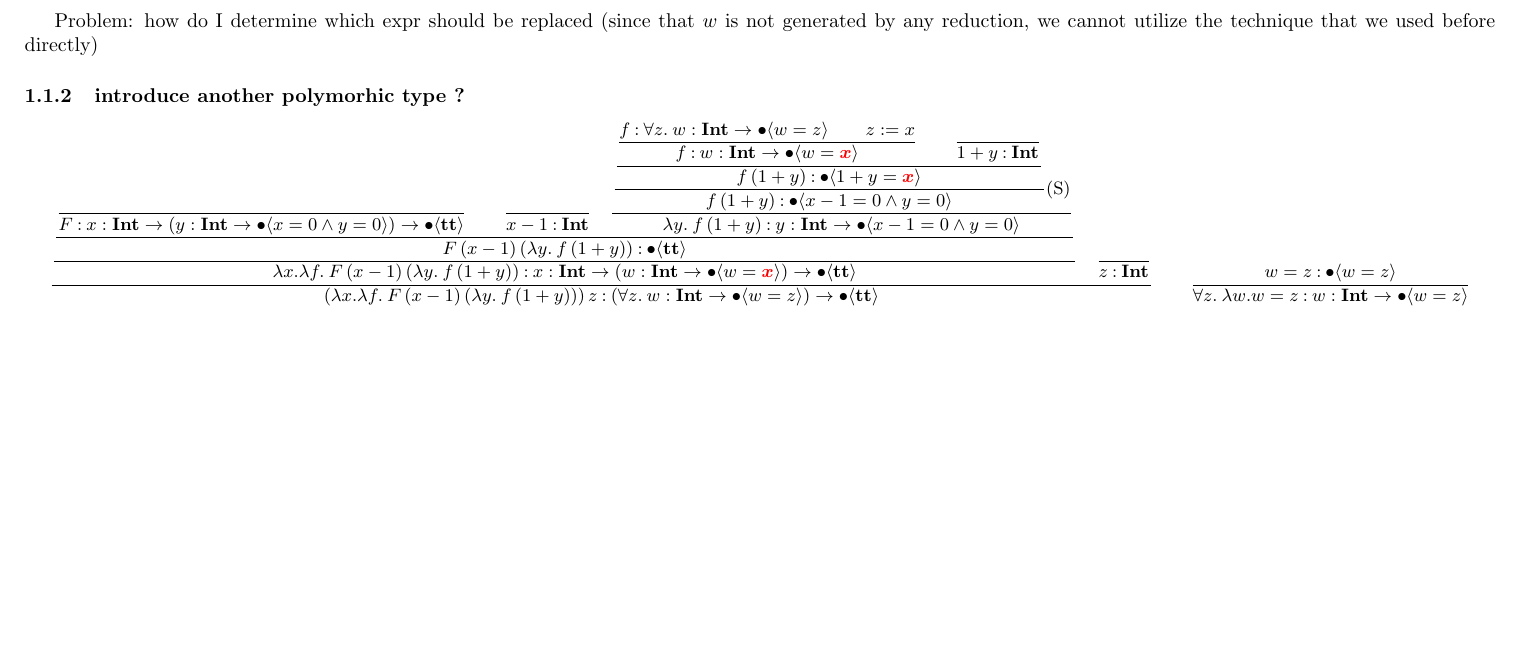
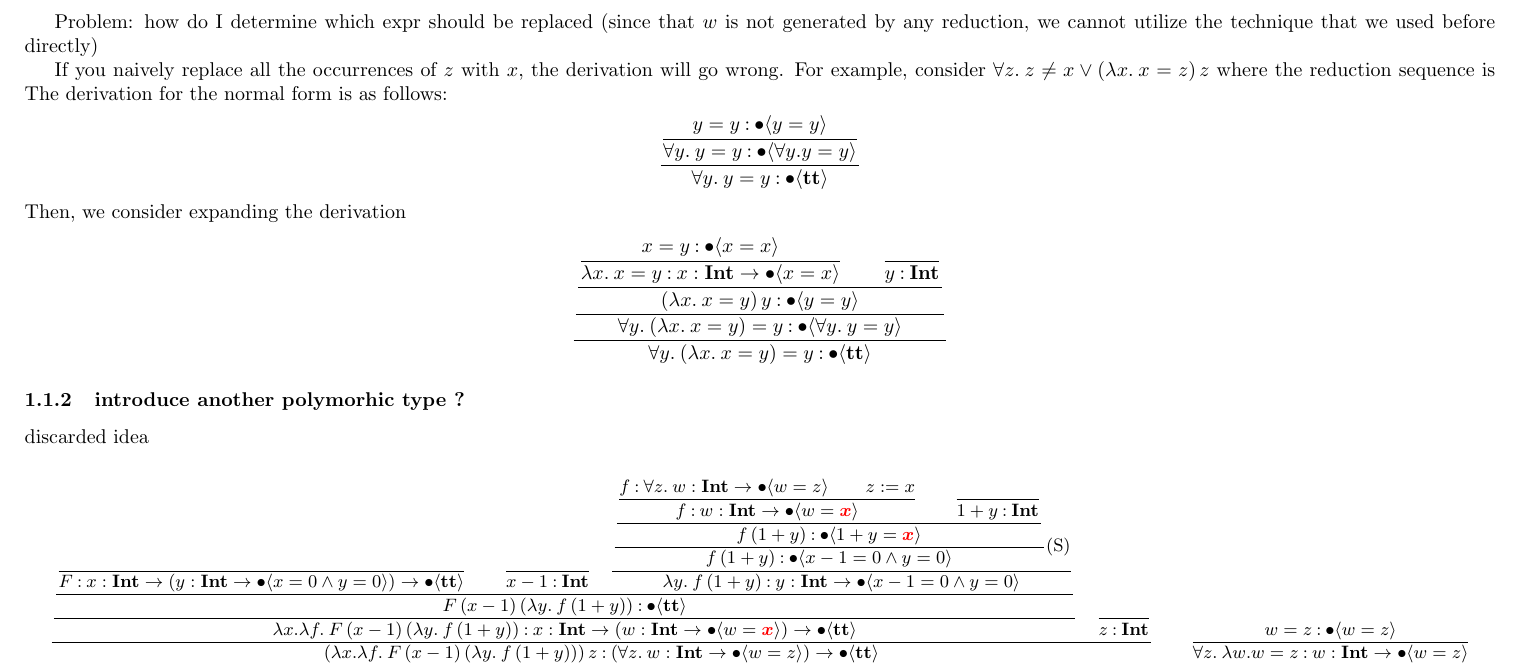
Before and after one commit to jimmyeaaaaah/hopdr, a LaTeX document (system/note.tex): part of page 3 of 4 before the commit and part of page 3 of 5 after it, cut so that both start at the same text, the shorter picture padded with empty space. Compiled offline with pdfLaTeX; a LaTeX package or settings file that is missing is left out.

Commit message:
update note

```diff
--- a/system/note.tex
+++ b/system/note.tex
@@ -329,7 +329,51 @@ If \( z \) were \( x \), this subsumption would be valid.
 Problem: how do I determine which expr should be replaced
 (since that \( w \) is not generated by any reduction, we cannot utilize the technique that we used before directly)
 
+
+If you naively replace all the occurrences of \( z \) with \( x \), the derivation will go wrong. For example, consider \( \forall z.\: z \neq x \lor (\lambda x.\: x = z)\, z\) where the reduction sequence is
+The derivation for the normal form is as follows:
+\begin{align*}
+    \dfrac{
+        \dfrac{
+            y = y \COL \tb{y = y}
+        }{
+            \forall y.\: y = y \COL \tb{\forall y. y = y}
+        }
+    }{
+        \forall y.\: y = y \COL \tb{\true}
+    }
+\end{align*}
+Then, we consider expanding the derivation
+\begin{align*}
+    \dfrac{
+        \dfrac{
+            \dfrac{
+                \dfrac{
+                    x = y \COL \tb{x = x}
+                }{
+                    \lambda x.\: x = y \COL \ti{x} \to \tb{x = x}
+                }
+                \qquad
+                \dfrac{}{
+                    y \COL \stypeint
+                }
+            }{
+                (\lambda x.\: x = y)\, y \COL \tb{y = y}
+            }
+        }{
+            \forall y.\: (\lambda x.\: x = y) = y \COL \tb{\forall y.\: y = y}
+        }
+    }{
+        \forall y.\: (\lambda x.\: x = y) = y \COL \tb{\true}
+    }
+\end{align*}
+
+
+
 \subsubsection{introduce another polymorhic type ?}
+
+discarded idea
+
 \small
 \begin{equation*}
     \dfrac{
```
